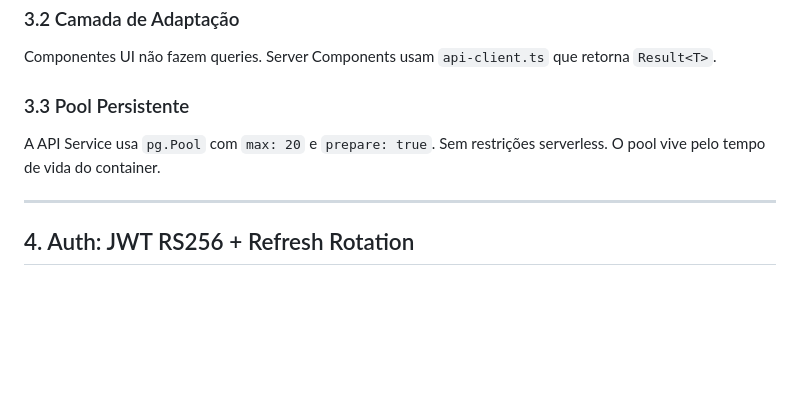
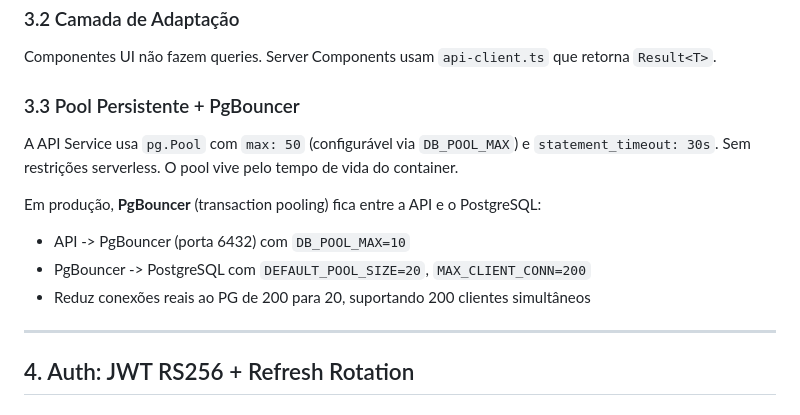
Before and after one commit to SupportingBasesOfficial/JLMirror, a Markdown page: docs/ARCHITECTURE.md, the part around one of its changes. Drawn GitHub-style; blank space fills up the shorter version.

```diff
--- a/docs/ARCHITECTURE.md
+++ b/docs/ARCHITECTURE.md
@@ -41,9 +41,14 @@ Força o desenvolvedor a tratar o erro no momento da chamada, evitando telas bra
 
 Componentes UI não fazem queries. Server Components usam `api-client.ts` que retorna `Result<T>`.
 
-### 3.3 Pool Persistente
+### 3.3 Pool Persistente + PgBouncer
 
-A API Service usa `pg.Pool` com `max: 20` e `prepare: true`. Sem restrições serverless. O pool vive pelo tempo de vida do container.
+A API Service usa `pg.Pool` com `max: 50` (configurável via `DB_POOL_MAX`) e `statement_timeout: 30s`. Sem restrições serverless. O pool vive pelo tempo de vida do container.
+
+Em produção, **PgBouncer** (transaction pooling) fica entre a API e o PostgreSQL:
+- API -> PgBouncer (porta 6432) com `DB_POOL_MAX=10`
+- PgBouncer -> PostgreSQL com `DEFAULT_POOL_SIZE=20`, `MAX_CLIENT_CONN=200`
+- Reduz conexões reais ao PG de 200 para 20, suportando 200 clientes simultâneos
 
 ---
 
```
Also changed, not shown: other parts of docs/ARCHITECTURE.md (+133 -0 lines).
